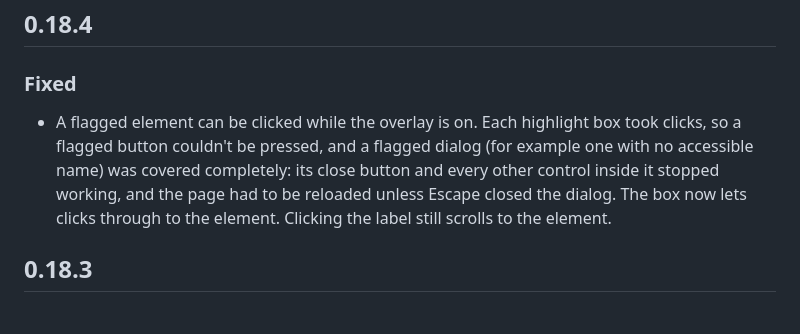
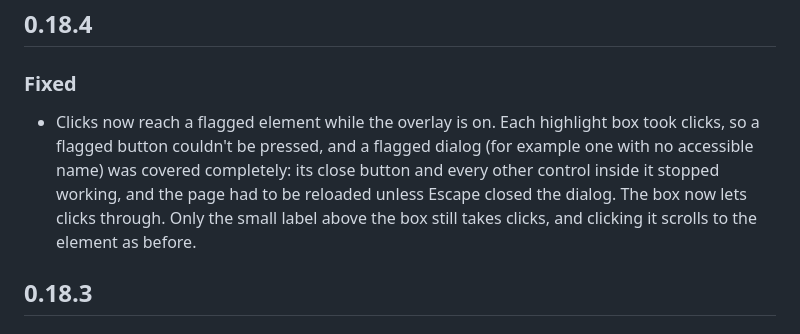
Before and after one commit to ngbracket/a11y-devtools, a Markdown page: CHANGELOG.md, the part around the change. Drawn GitHub-style.

Commit message:
docs(changelog): 0.18.4 wording: the label still takes clicks

```diff
--- a/CHANGELOG.md
+++ b/CHANGELOG.md
@@ -7,12 +7,13 @@ This project adheres to [Semantic Versioning](https://semver.org/).
 
 ### Fixed
 
-- A flagged element can be clicked while the overlay is on. Each highlight box
-  took clicks, so a flagged button couldn't be pressed, and a flagged dialog
-  (for example one with no accessible name) was covered completely: its close
-  button and every other control inside it stopped working, and the page had
-  to be reloaded unless Escape closed the dialog. The box now lets clicks
-  through to the element. Clicking the label still scrolls to the element.
+- Clicks now reach a flagged element while the overlay is on. Each highlight
+  box took clicks, so a flagged button couldn't be pressed, and a flagged
+  dialog (for example one with no accessible name) was covered completely: its
+  close button and every other control inside it stopped working, and the page
+  had to be reloaded unless Escape closed the dialog. The box now lets clicks
+  through. Only the small label above the box still takes clicks, and clicking
+  it scrolls to the element as before.
 
 ## 0.18.3
 
```
